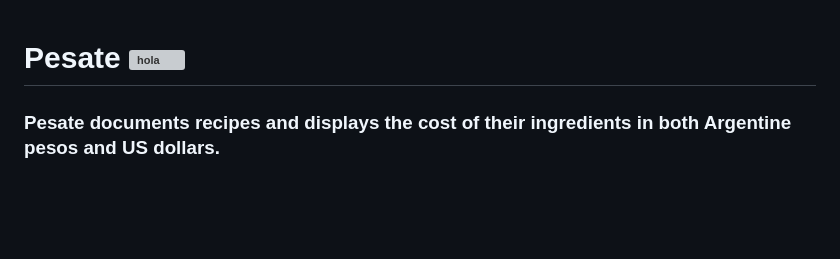
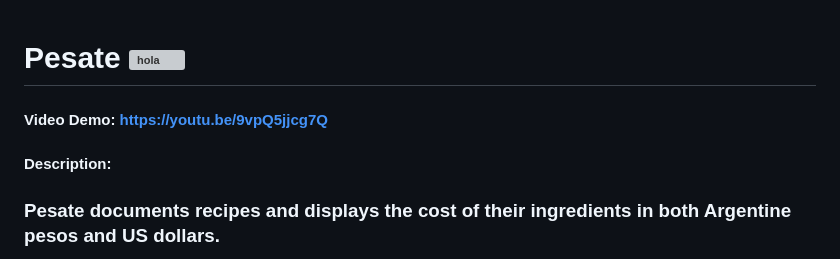
Before and after one commit to JustOdrep/PesateProject, a Markdown page: README.md, the part around the change. Drawn GitHub-style; blank space fills up the shorter version; grey boxes are pictures that could not be loaded.

Commit message:
mor readme

```diff
--- a/README.md
+++ b/README.md
@@ -1,5 +1,8 @@
 
 # Pesate  ![hola](Pagina/static/Logo-png3.png)
+#### Video Demo:  <https://youtu.be/9vpQ5jjcg7Q>
+#### Description:
+
 ### Pesate documents recipes and displays the cost of their ingredients in both Argentine pesos and US dollars.
 
 The idea for the project came from a daily reality that I was experiencing. I run a pastry business where I sell products such as cookies, brownies, cinnamon rolls, and other baked goods. Every time I sold a product, I had to check how much I spent on the supermarket and charge accordingly. Due to my need and passion for technology, I decided to create a webpage that allows users to store recipes and calculates the cost of their ingredients.
```
